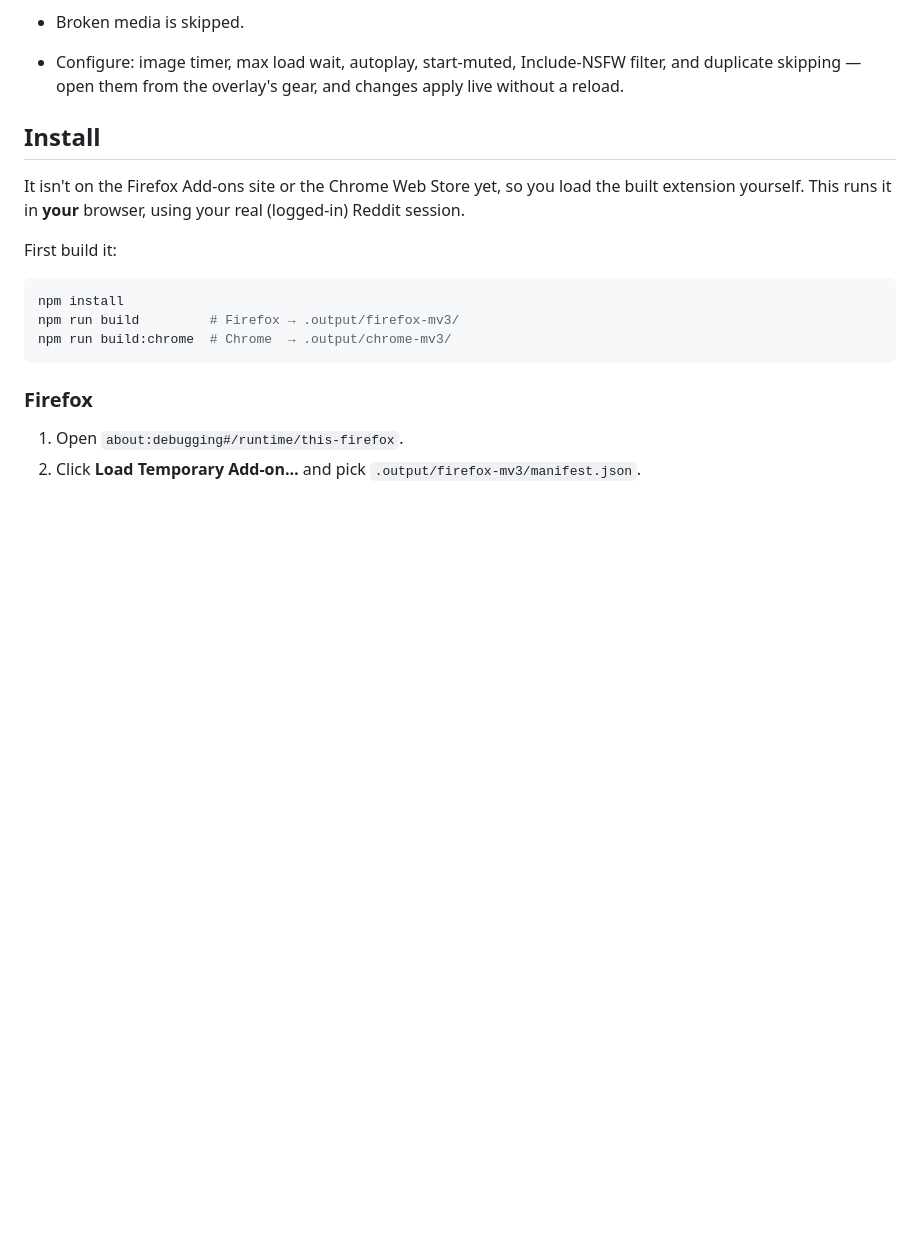
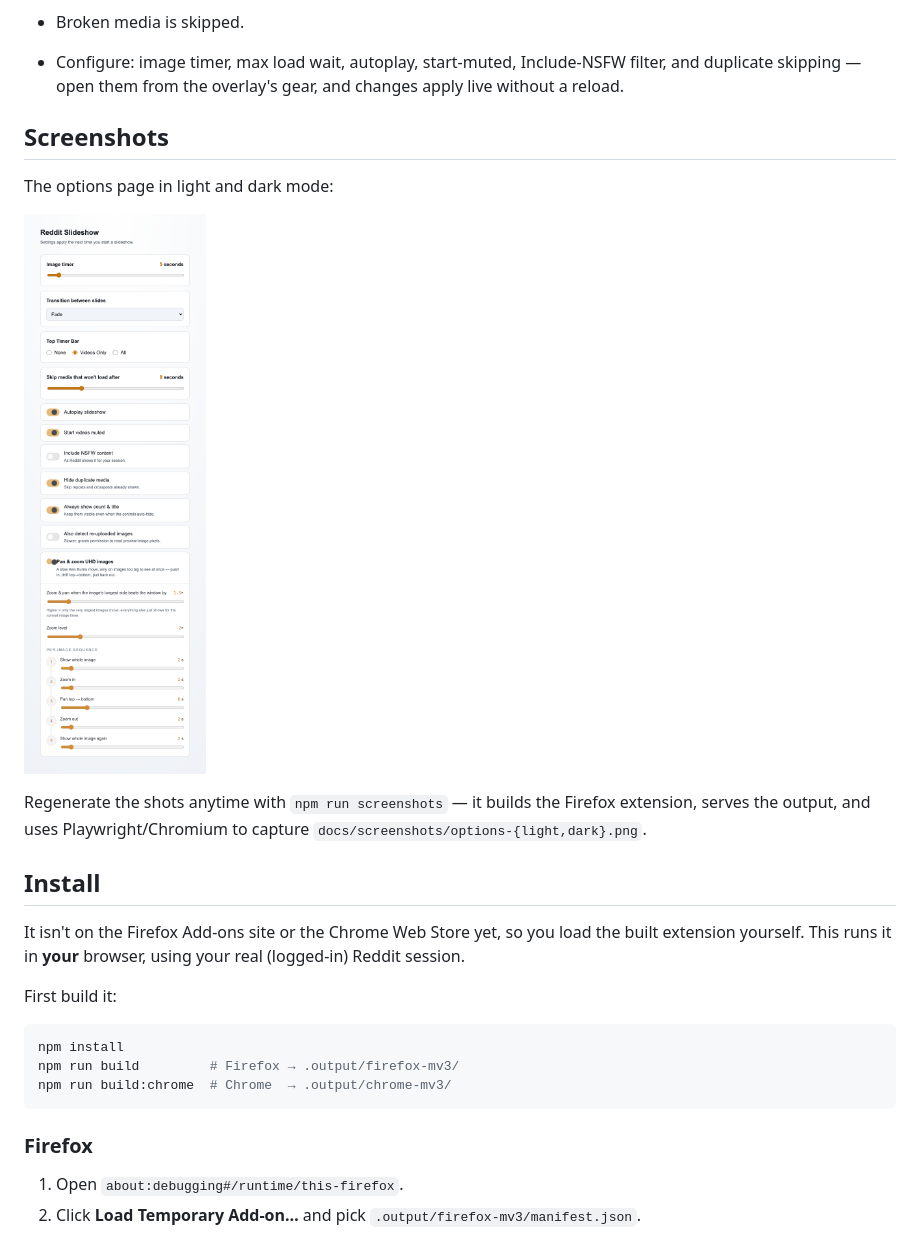
Before and after one commit to Rio517/reddit-slideshow, a Markdown page: README.md, the part around the change. Drawn GitHub-style; pictures changed too: docs/screenshots/options-light.png (added); blank space fills up the shorter version.

```diff
--- a/README.md
+++ b/README.md
@@ -25,6 +25,16 @@ video, Redgifs, and crossposts.
 - Configure: image timer, max load wait, autoplay, start-muted, Include-NSFW
   filter, and duplicate skipping — open them from the overlay's gear, and
   changes apply live without a reload.
+
+## Screenshots
+
+The options page in light and dark mode:
+
+![Reddit Slideshow options page](docs/screenshots/options-light.png)
+
+Regenerate the shots anytime with `npm run screenshots` — it builds the Firefox
+extension, serves the output, and uses Playwright/Chromium to capture
+`docs/screenshots/options-{light,dark}.png`.
 
 ## Install
 
```
Also changed, not shown: docs/screenshots/options-dark.png (added), 3 other files.
